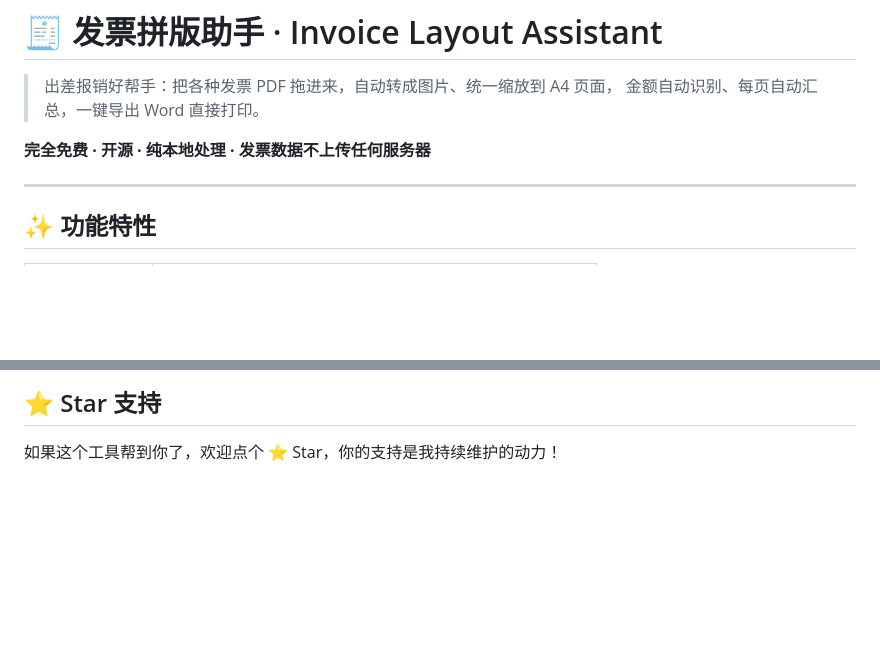
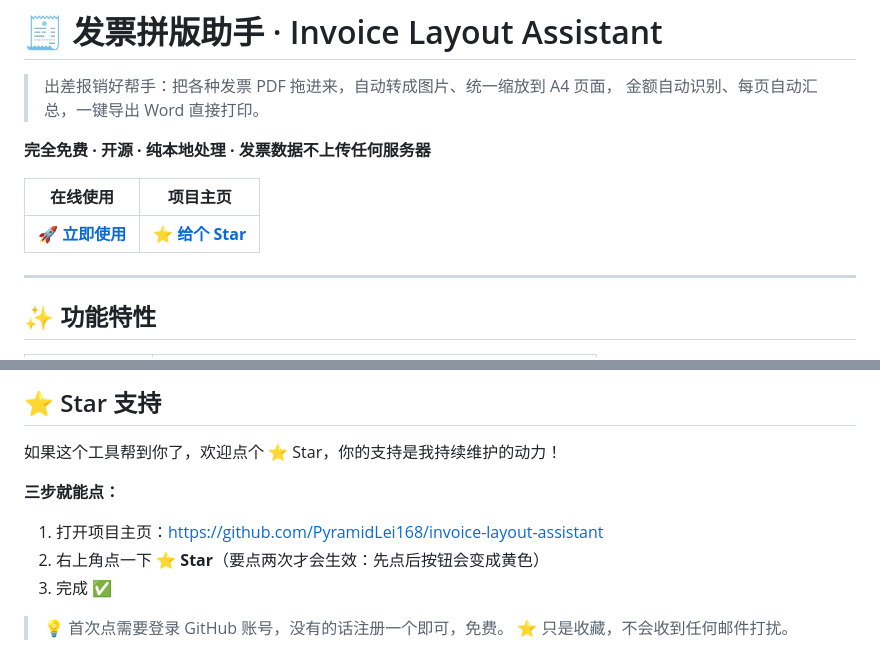
Before and after one commit to PyramidLei168/invoice-layout-assistant, a Markdown page: README.md, 2 parts joined by grey strips. Drawn GitHub-style; blank space fills up the shorter version.

Commit message:
docs: README 增加项目主页与 Star 直达链接

```diff
--- a/README.md
+++ b/README.md
@@ -4,6 +4,10 @@
 > 金额自动识别、每页自动汇总，一键导出 Word 直接打印。
 
 **完全免费 · 开源 · 纯本地处理 · 发票数据不上传任何服务器**
+
+| 在线使用 | 项目主页 |
+|---|---|
+| **[🚀 立即使用](https://pyramidlei168.github.io/invoice-layout-assistant/)** | **[⭐ 给个 Star](https://github.com/PyramidLei168/invoice-layout-assistant)** |
 
 ---
 
@@ -103,3 +107,12 @@ A: 早期为了兼容铁路电子客票引入了 pdfium WASM，但实测它在
 ## ⭐ Star 支持
 
 如果这个工具帮到你了，欢迎点个 ⭐ Star，你的支持是我持续维护的动力！
+
+**三步就能点：**
+
+1. 打开项目主页：<https://github.com/PyramidLei168/invoice-layout-assistant>
+2. 右上角点一下 **⭐ Star**（要点两次才会生效：先点后按钮会变成黄色）
+3. 完成 ✅
+
+> 💡 首次点需要登录 GitHub 账号，没有的话注册一个即可，免费。
+> ⭐ 只是收藏，不会收到任何邮件打扰。
```
